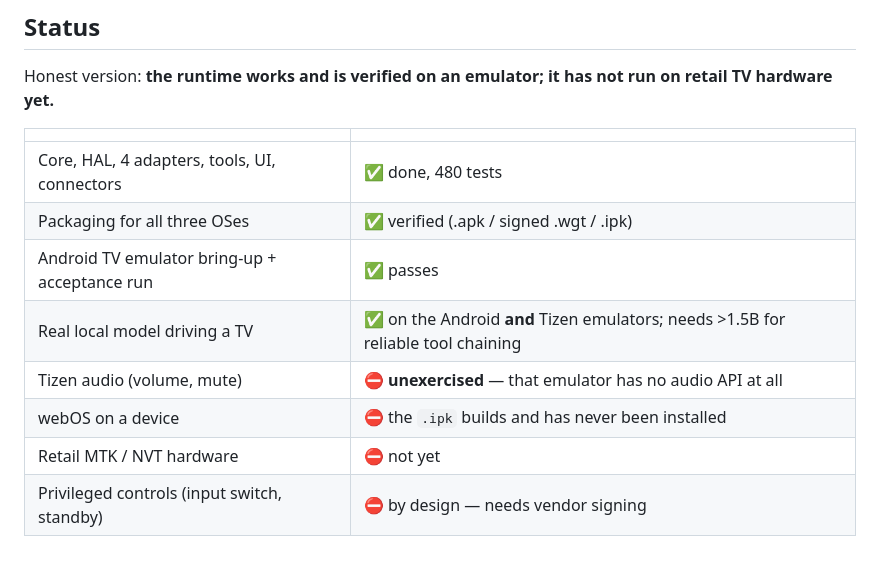
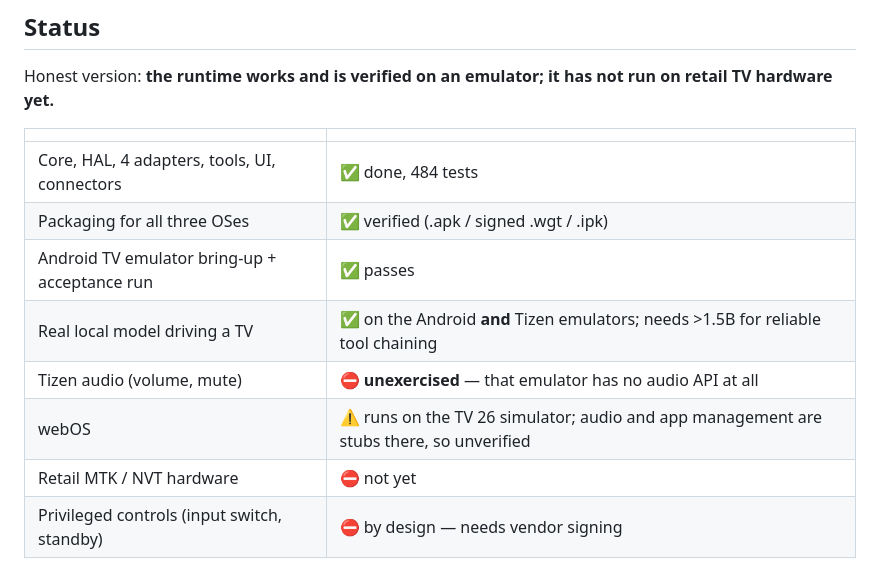
Before and after one commit to andycywu/hearth, a Markdown page: README.md, the part around the change. Drawn GitHub-style.

```diff
--- a/README.md
+++ b/README.md
@@ -187,12 +187,12 @@ run on retail TV hardware yet.**
 
 | | |
 |---|---|
-| Core, HAL, 4 adapters, tools, UI, connectors | ✅ done, 480 tests |
+| Core, HAL, 4 adapters, tools, UI, connectors | ✅ done, 484 tests |
 | Packaging for all three OSes | ✅ verified (.apk / signed .wgt / .ipk) |
 | Android TV emulator bring-up + acceptance run | ✅ passes |
 | Real local model driving a TV | ✅ on the Android **and** Tizen emulators; needs >1.5B for reliable tool chaining |
 | Tizen audio (volume, mute) | ⛔ **unexercised** — that emulator has no audio API at all |
-| webOS on a device | ⛔ the `.ipk` builds and has never been installed |
+| webOS | ⚠️ runs on the TV 26 simulator; audio and app management are stubs there, so unverified |
 | Retail MTK / NVT hardware | ⛔ not yet |
 | Privileged controls (input switch, standby) | ⛔ by design — needs vendor signing |
 
```
Also changed, not shown: docs/HARDWARE_VERIFICATION.md (+31 -7 lines), docs/STATUS.md (+2 -2 lines).
